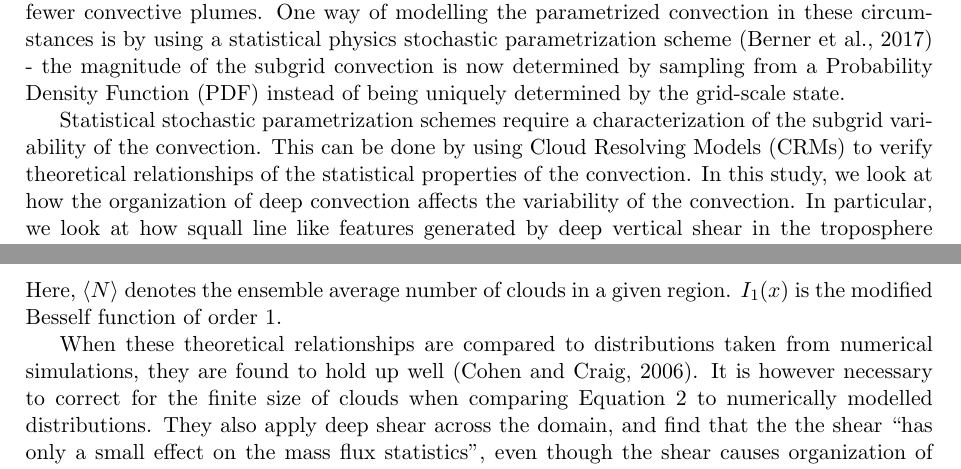
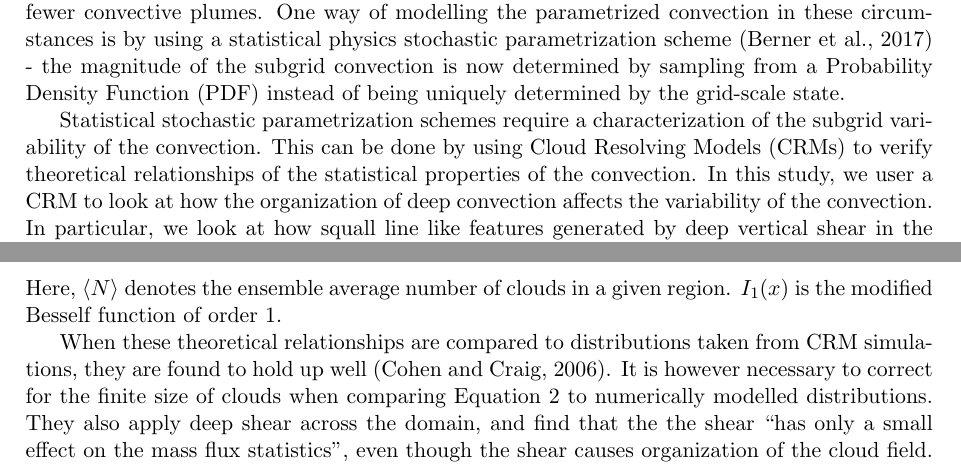
Before and after one commit to markmuetz/low_level_shear_experiments, a LaTeX document (main.tex): two parts of page 1 of 15, joined at a grey line, cut so that both start at the same text. Compiled offline with pdfLaTeX.

Commit message:
Changes after proof reading

```diff
--- a/main.tex
+++ b/main.tex
@@ -54,7 +54,7 @@ Most convection parametrization schemes in use are deterministic - for a given g
 
 % \todo{mention sampling error}
 % How to include sampling error?
-Statistical stochastic parametrization schemes require a characterization of the subgrid variability of the convection. This can be done by using Cloud Resolving Models (CRMs) to verify theoretical relationships of the statistical properties of the convection. In this study, we look at how the organization of deep convection affects the variability of the convection. In particular, we look at how squall line like features generated by deep vertical shear in the troposphere modify the distribution of convective mass flux.
+Statistical stochastic parametrization schemes require a characterization of the subgrid variability of the convection. This can be done by using Cloud Resolving Models (CRMs) to verify theoretical relationships of the statistical properties of the convection. In this study, we user a CRM to look at how the organization of deep convection affects the variability of the convection. In particular, we look at how squall line like features generated by deep vertical shear in the troposphere modify the distribution of convective mass flux.
 
 %\todo{theoretical relationships: mean mass flux per cloud p(m), total mass flux: p(M), CC2006i (6) and (14). I'd like to introduce these here, along with explanation that these are what I would like to test, with the tentative hypothesis that org will affect the 2nd by increasing the variability at a given scale. What should I say about the 1st? On looking at the data, I think that increased lifetime is leading to larger overall clouds that persist longer. This appears as a decrease in lower mf clouds, and increase in larger, still described by an exponential decrease. Should this go after next para? }
 
@@ -70,5 +70,5 @@ where angle brackets denote an ensemble average. They again use the weakly inter
 \end{equation}
 Here, $\langle N \rangle$ denotes the ensemble average number of clouds in a given region. $I_1(x)$ is the modified Besself function of order 1.
 
-When these theoretical relationships are compared to distributions taken from numerical simulations, they are found to hold up well \parencite{CC2006II}. It is however necessary to correct for the finite size of clouds when comparing Equation \ref{eqn:pdf_mass_flux} to numerically modelled distributions. They also apply deep shear across the domain, and find that the the shear ``has only a small effect on the mass flux statistics'', even though the shear causes organization of the cloud field.
+When these theoretical relationships are compared to distributions taken from CRM simulations, they are found to hold up well \parencite{CC2006II}. It is however necessary to correct for the finite size of clouds when comparing Equation \ref{eqn:pdf_mass_flux} to numerically modelled distributions. They also apply deep shear across the domain, and find that the the shear ``has only a small effect on the mass flux statistics'', even though the shear causes organization of the cloud field.
 % \todo{tenses} OK? - shifted all to present tense
```
Also changed, not shown: main.tex (8 more changed lines).
